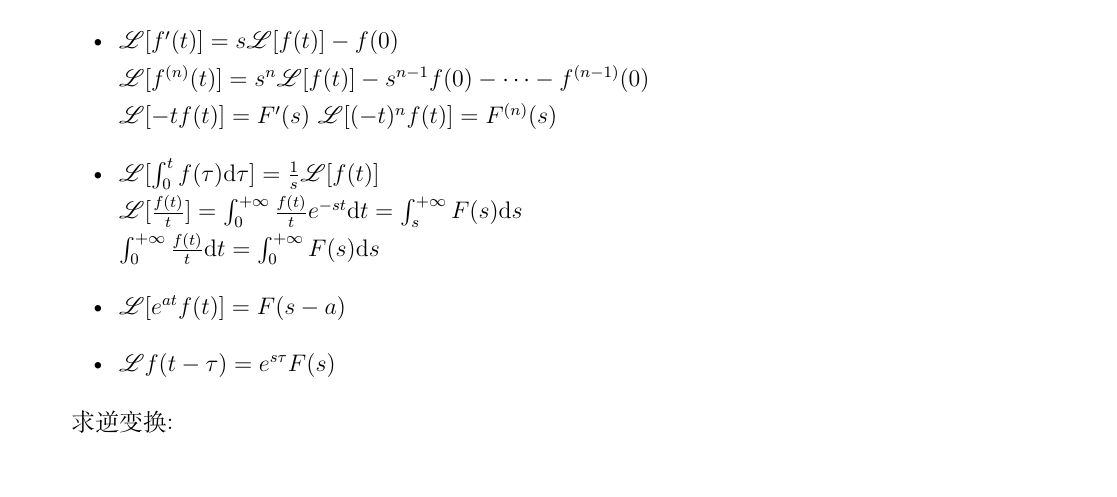
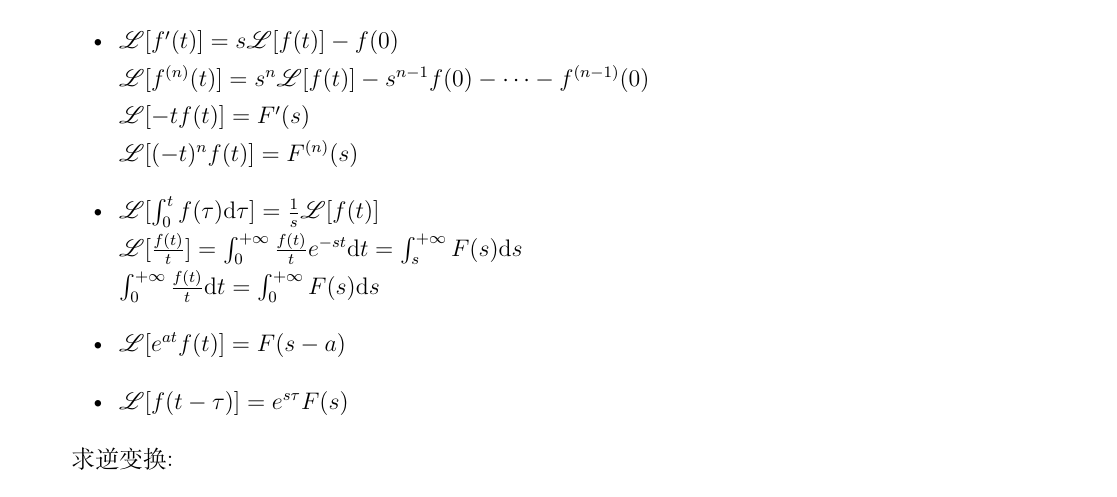
Before and after one commit to JackLittleE/Notes, a LaTeX document (工程数学/02 积分变换/02 拉普拉斯变换.tex): part of the page, cut so that both start at the same text. Compiled offline with XeLaTeX.

Commit message:
工程数学 : 积分变换(修改)

```diff
--- a/工程数学/02 积分变换/02 拉普拉斯变换.tex
+++ b/工程数学/02 积分变换/02 拉普拉斯变换.tex
@@ -27,13 +27,13 @@
 				$ \mathscr{L}^{-1}[\alpha F_1(s) + \beta F_2(s)] = \alpha\mathscr{L}^{-1}[F_1(s)] + \beta\mathscr{L}^{-1}[F_2(s)] $
 		\item $ \mathscr{L}[f'(t)] = s\mathscr{L}[f(t)] - f(0) $ \\
 				$ \mathscr{L}[f^{(n)}(t)] = s^{n}\mathscr{L}[f(t)] - s^{n-1}f(0) - \cdots - f^{(n-1)}(0) $ \\
-				$ \mathscr{L}[-tf(t)] = F'(s) $
+				$ \mathscr{L}[-tf(t)] = F'(s) $ \\
 				$ \mathscr{L}[(-t)^{n}f(t)] = F^{(n)}(s) $
 		\item $ \mathscr{L}[\int_{0}^{t}f(\tau)\mathrm{d}\tau] = \frac{1}{s}\mathscr{L}[f(t)] $ \\
 				$ \mathscr{L}[\frac{f(t)}{t}] = \int_0^{+\infty}\frac{f(t)}{t}e^{-st}\mathrm{d}t = \int_{s}^{+\infty}F(s)\mathrm{d}s $ \\
 				$ \int_{0}^{+\infty}\frac{f(t)}{t}\mathrm{d}t = \int_{0}^{+\infty}F(s)\mathrm{d}s $
 		\item $ \mathscr{L}[e^{at}f(t)] = F(s-a) $
-		\item $ \mathscr{L}{f(t-\tau)} = e^{s\tau}F(s) $
+		\item $ \mathscr{L}[f(t-\tau)] = e^{s\tau}F(s) $
 	\end{itemize}
 
 	求逆变换 :
```
Also changed, not shown: 工程数学/02 积分变换/01 傅里叶变换.tex (+1 -1 lines).
